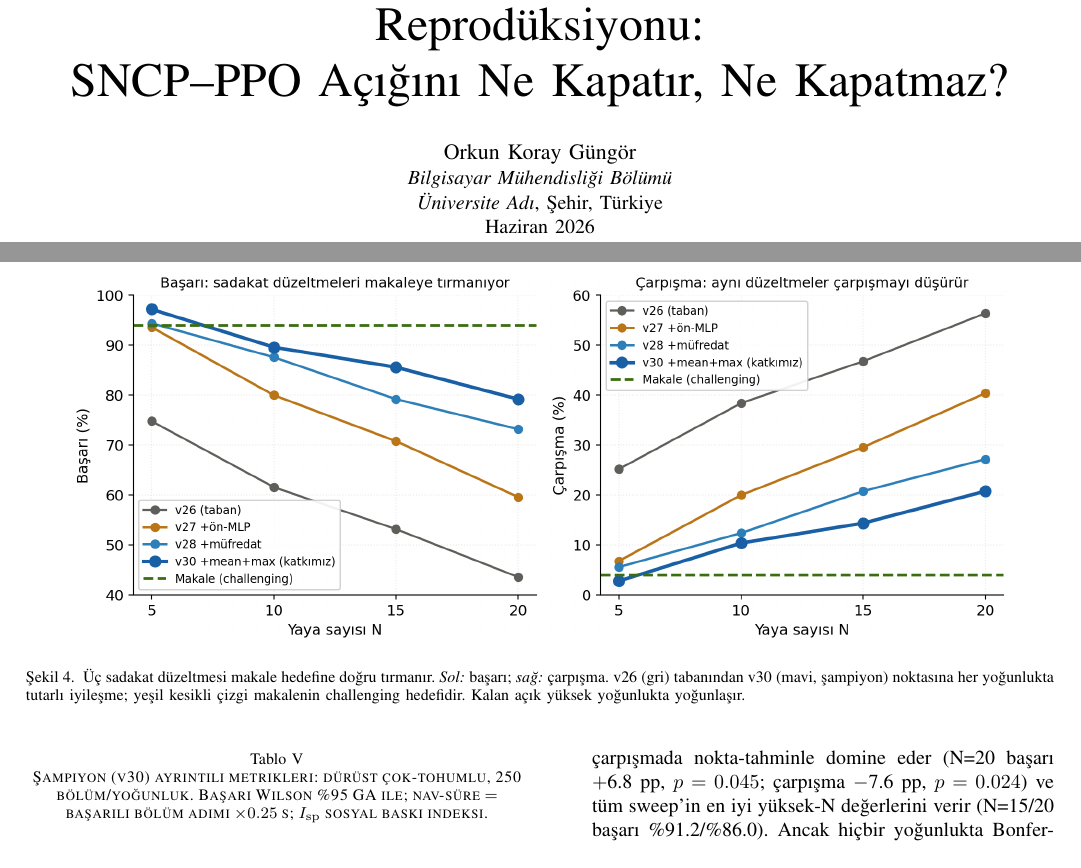
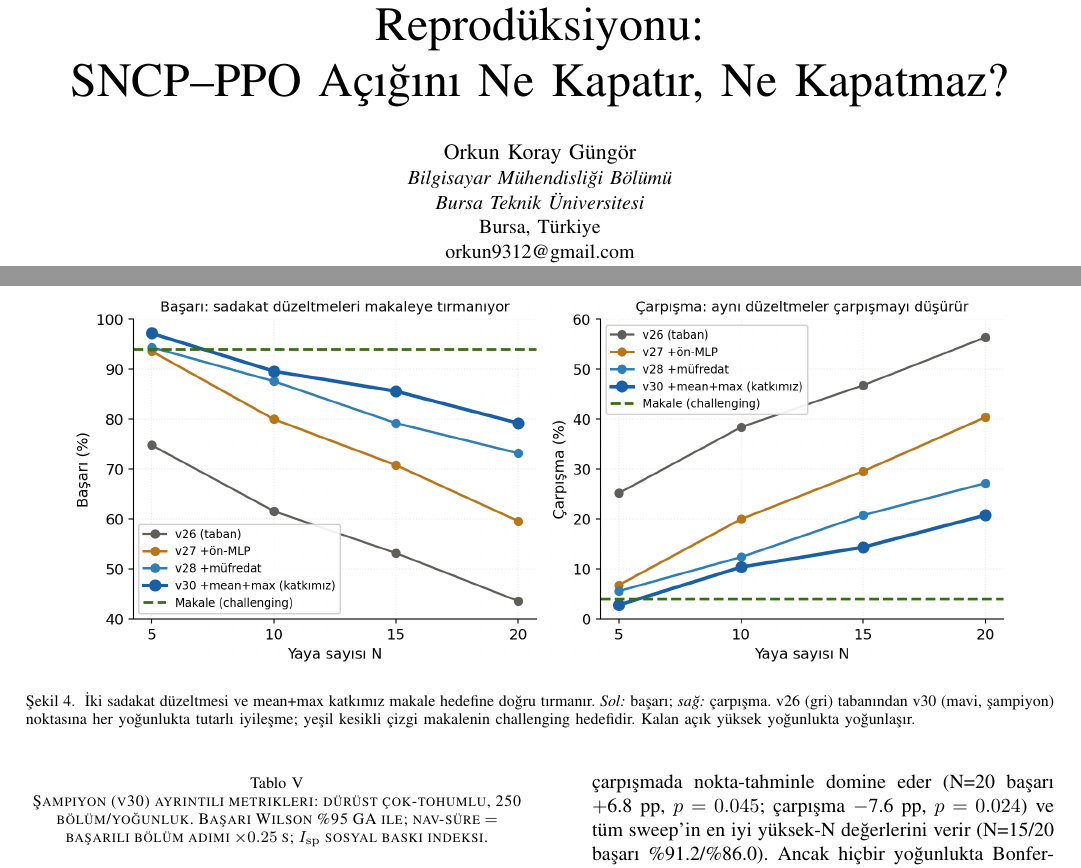
Before and after one commit to heimdilon/sncp-ppo-crowdnav, a LaTeX paper (rapor/sncp_ppo_ieee.tex): two parts of pages 1 and 5 of 8, joined at a grey line, cut so that both start at the same text. Compiled offline with pdfLaTeX.

Commit message:
docs(paper): fill author affiliation (Bursa Teknik Universitesi) + final proofread
- Author block filled: Orkun Koray Gungor, Bilgisayar Muhendisligi Bolumu,
  Bursa Teknik Universitesi, Bursa, Turkiye, orkun9312@gmail.com (% TODO removed).
- Proofread fixes:
  * abstract "Uc sadakat duzeltmesi" -> "Iki sadakat duzeltmesi" (logic: it lists
    two fidelity fixes + one architectural contribution, not three).
  * fidelity-figure caption likewise ("Iki sadakat duzeltmesi ve mean+max katkimiz").
  * "perception kisiti" -> "algi kisiti" (Turkish consistency, Discussion).
  * "standart senaryoda" -> "standard senaryoda" (scenario-name consistency).
  * unicycle sentence rephrased (action is angular+linear velocity, not "a model").

Compiles clean: 8 pages, 0 LaTeX errors, 0 undefined refs. Overleaf submission
ZIP (rapor/sncp_ppo_ieee_overleaf.zip) regenerated with forward-slash entries.

Co-Authored-By: Claude Opus 4.8 <noreply@anthropic.com>

```diff
--- a/rapor/sncp_ppo_ieee.tex
+++ b/rapor/sncp_ppo_ieee.tex
@@ -28,10 +28,10 @@
 SNCP--PPO Açığını Ne Kapatır, Ne Kapatmaz?}
 
 \author{\IEEEauthorblockN{Orkun Koray Güngör}
-\IEEEauthorblockA{% TODO: kurum bilginizi guncelleyin (bolum / universite / e-posta)
-\textit{Bilgisayar Mühendisliği Bölümü}\\
-\textit{Üniversite Adı}, Şehir, Türkiye\\
-Haziran 2026}
+\IEEEauthorblockA{\textit{Bilgisayar Mühendisliği Bölümü}\\
+\textit{Bursa Teknik Üniversitesi}\\
+Bursa, Türkiye\\
+orkun9312@gmail.com}
 \thanks{Kaynak kodu, eğitim notebook'u ve makale kaynağı (\LaTeX):
 \url{https://github.com/heimdilon/sncp-ppo-crowdnav}}}
 
@@ -375,7 +375,7 @@ düşüşünü belirgin biçimde yumuşatır.
 \begin{figure*}[t]
 \centering
 \includegraphics[width=0.92\textwidth]{figures/ieee_fidelity.png}
-\caption{Üç sadakat düzeltmesi makale hedefine doğru tırmanır. \emph{Sol:} başarı; \emph{sağ:} çarpışma.
+\caption{İki sadakat düzeltmesi ve mean+max katkımız makale hedefine doğru tırmanır. \emph{Sol:} başarı; \emph{sağ:} çarpışma.
 v26 (gri) tabanından v30 (mavi, şampiyon) noktasına her yoğunlukta tutarlı iyileşme; yeşil kesikli çizgi
 makalenin challenging hedefidir. Kalan açık yüksek yoğunlukta yoğunlaşır.}
 \label{fig:fidelity}
```
Also changed, not shown: rapor/sncp_ppo_ieee.pdf, rapor/sncp_ppo_ieee.tex (8 more changed lines).
